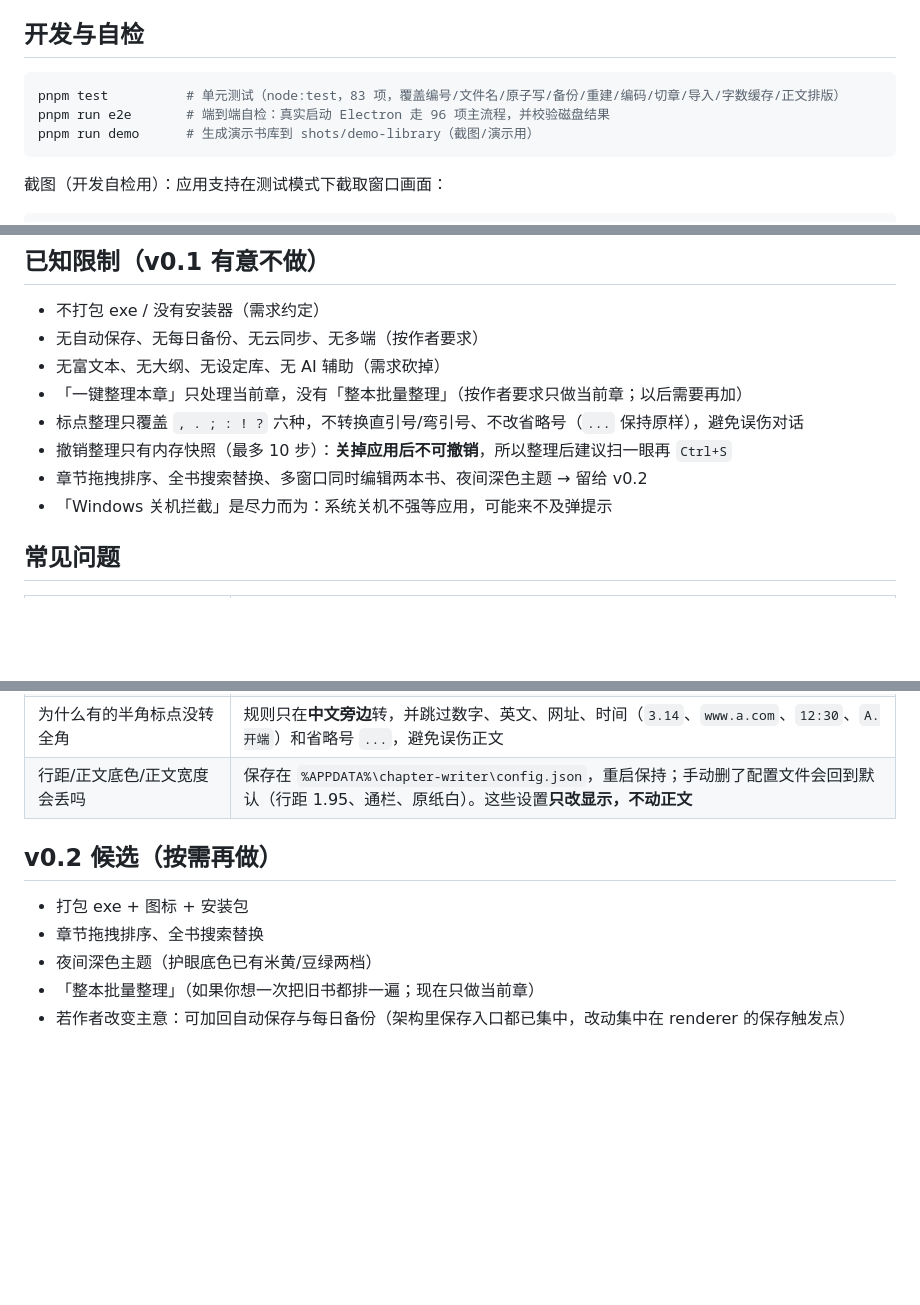
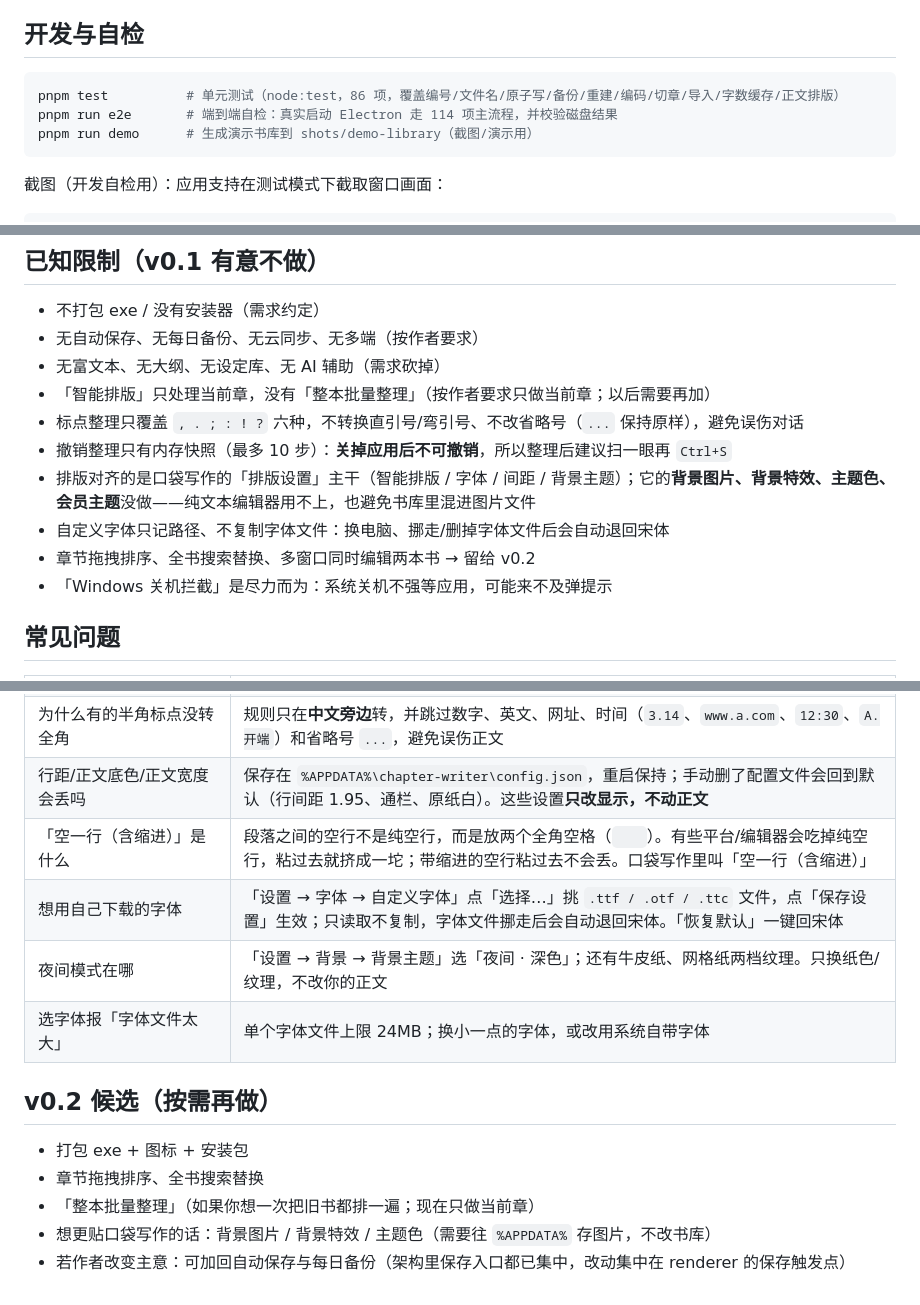
Before and after one commit to ANAN1124-OSS/chapter-writer, a Markdown page: README.md, 3 parts joined by grey strips. Drawn GitHub-style; blank space fills up the shorter version.

````diff
--- a/README.md
+++ b/README.md
@@ -143,8 +155,8 @@ pnpm start          # 启动应用
 ## 开发与自检
 
 ```bash
-pnpm test          # 单元测试（node:test，83 项，覆盖编号/文件名/原子写/备份/重建/编码/切章/导入/字数缓存/正文排版）
-pnpm run e2e       # 端到端自检：真实启动 Electron 走 96 项主流程，并校验磁盘结果
+pnpm test          # 单元测试（node:test，86 项，覆盖编号/文件名/原子写/备份/重建/编码/切章/导入/字数缓存/正文排版）
+pnpm run e2e       # 端到端自检：真实启动 Electron 走 114 项主流程，并校验磁盘结果
 pnpm run demo      # 生成演示书库到 shots/demo-library（截图/演示用）
 ```
 
@@ -194,10 +206,12 @@ chapter-writer/
 - 不打包 exe / 没有安装器（需求约定）
 - 无自动保存、无每日备份、无云同步、无多端（按作者要求）
 - 无富文本、无大纲、无设定库、无 AI 辅助（需求砍掉）
-- 「一键整理本章」只处理当前章，没有「整本批量整理」（按作者要求只做当前章；以后需要再加）
+- 「智能排版」只处理当前章，没有「整本批量整理」（按作者要求只做当前章；以后需要再加）
 - 标点整理只覆盖 `, . ; : ! ?` 六种，不转换直引号/弯引号、不改省略号（`...` 保持原样），避免误伤对话
 - 撤销整理只有内存快照（最多 10 步）：**关掉应用后不可撤销**，所以整理后建议扫一眼再 `Ctrl+S`
-- 章节拖拽排序、全书搜索替换、多窗口同时编辑两本书、夜间深色主题 → 留给 v0.2
+- 排版对齐的是口袋写作的「排版设置」主干（智能排版 / 字体 / 间距 / 背景主题）；它的**背景图片、背景特效、主题色、会员主题**没做——纯文本编辑器用不上，也避免书库里混进图片文件
+- 自定义字体只记路径、不复制字体文件：换电脑、挪走/删掉字体文件后会自动退回宋体
+- 章节拖拽排序、全书搜索替换、多窗口同时编辑两本书 → 留给 v0.2
 - 「Windows 关机拦截」是尽力而为：系统关机不强等应用，可能来不及弹提示
 
 ## 常见问题
@@ -217,12 +231,16 @@ chapter-writer/
 | 排版会不会改坏我的稿子 | 「一键整理本章」只改空白和中文旁的半角标点，**必须先看预览、点「套用到本章」才生效**，且只动当前章；套用后仍是未保存状态，不按 `Ctrl+S` 就不会写盘。不喜欢就 `Ctrl+Z` 退回 |
 | 整理完发现不对，怎么回去 | `Ctrl+Z`，或「排版 ▾」→「撤销上次整理」。撤销只退编辑区，不写盘；若已经按过 `Ctrl+S`，磁盘上就是整理后的内容（应用内没有备份，见上面三条提醒） |
 | 为什么有的半角标点没转全角 | 规则只在**中文旁边**转，并跳过数字、英文、网址、时间（`3.14`、`www.a.com`、`12:30`、`A.开端`）和省略号 `...`，避免误伤正文 |
-| 行距/正文底色/正文宽度会丢吗 | 保存在 `%APPDATA%\chapter-writer\config.json`，重启保持；手动删了配置文件会回到默认（行距 1.95、通栏、原纸白）。这些设置**只改显示，不动正文** |
+| 行距/正文底色/正文宽度会丢吗 | 保存在 `%APPDATA%\chapter-writer\config.json`，重启保持；手动删了配置文件会回到默认（行间距 1.95、通栏、原纸白）。这些设置**只改显示，不动正文** |
+| 「空一行（含缩进）」是什么 | 段落之间的空行不是纯空行，而是放两个全角空格（`　　`）。有些平台/编辑器会吃掉纯空行，粘过去就挤成一坨；带缩进的空行粘过去不会丢。口袋写作里叫「空一行（含缩进）」 |
+| 想用自己下载的字体 | 「设置 → 字体 → 自定义字体」点「选择…」挑 `.ttf / .otf / .ttc` 文件，点「保存设置」生效；只读取不复制，字体文件挪走后会自动退回宋体。「恢复默认」一键回宋体 |
+| 夜间模式在哪 | 「设置 → 背景 → 背景主题」选「夜间 · 深色」；还有牛皮纸、网格纸两档纹理。只换纸色/纹理，不改你的正文 |
+| 选字体报「字体文件太大」 | 单个字体文件上限 24MB；换小一点的字体，或改用系统自带字体 |
 
 ## v0.2 候选（按需再做）
 
 - 打包 exe + 图标 + 安装包
 - 章节拖拽排序、全书搜索替换
-- 夜间深色主题（护眼底色已有米黄/豆绿两档）
 - 「整本批量整理」（如果你想一次把旧书都排一遍；现在只做当前章）
+- 想更贴口袋写作的话：背景图片 / 背景特效 / 主题色（需要往 `%APPDATA%` 存图片，不改书库）
 - 若作者改变主意：可加回自动保存与每日备份（架构里保存入口都已集中，改动集中在 renderer 的保存触发点）
````
Also changed, not shown: other parts of README.md (+22 -10 lines), 验收清单.md (+8 -5 lines).
